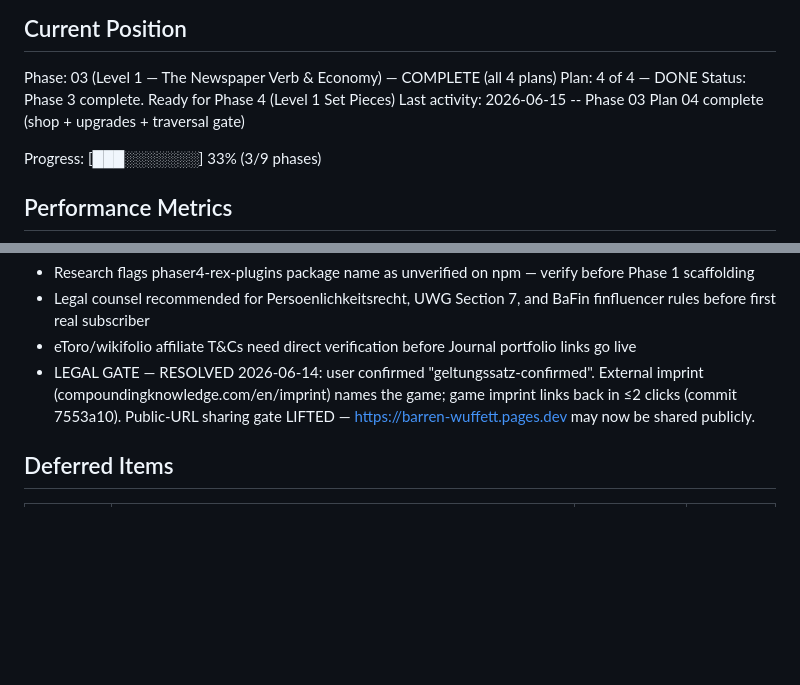
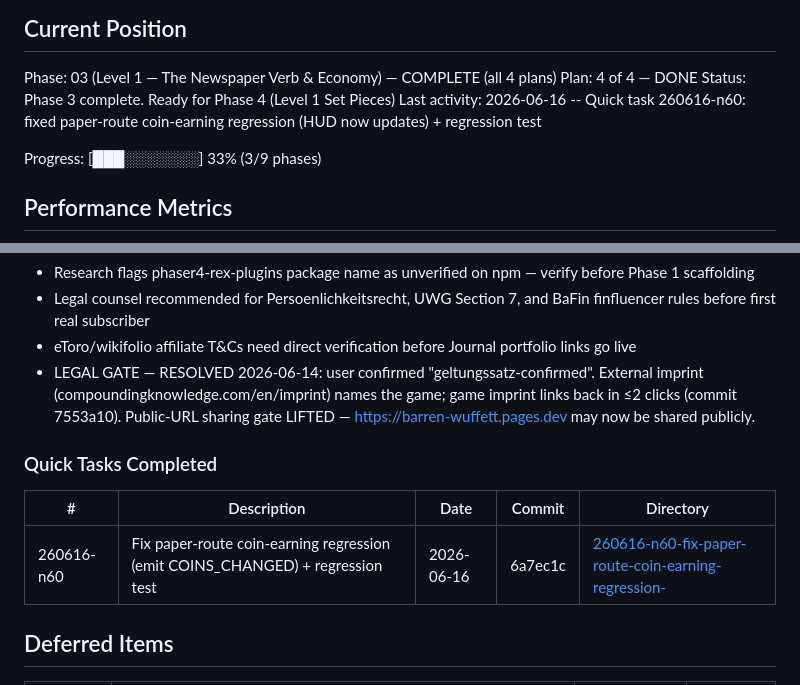
Before and after one commit to drkthng/barren-wuffett, a Markdown page: .planning/STATE.md, 2 parts joined by grey strips. Rendered like a GitHub page; blank space fills up the shorter version.

Commit message:
docs(quick-260616-n60): fix paper-route coin-earning regression + add unit test
Co-Authored-By: Claude Opus 4.8 (1M context) <noreply@anthropic.com>

```diff
--- a/.planning/STATE.md
+++ b/.planning/STATE.md
@@ -28,7 +28,7 @@ See: .planning/PROJECT.md (updated 2026-06-11)
 Phase: 03 (Level 1 — The Newspaper Verb & Economy) — COMPLETE (all 4 plans)
 Plan: 4 of 4 — DONE
 Status: Phase 3 complete. Ready for Phase 4 (Level 1 Set Pieces)
-Last activity: 2026-06-15 -- Phase 03 Plan 04 complete (shop + upgrades + traversal gate)
+Last activity: 2026-06-16 -- Quick task 260616-n60: fixed paper-route coin-earning regression (HUD now updates) + regression test
 
 Progress: [███░░░░░░░] 33% (3/9 phases)
 
@@ -106,6 +106,12 @@ Recent decisions affecting current work:
 - eToro/wikifolio affiliate T&Cs need direct verification before Journal portfolio links go live
 - LEGAL GATE — RESOLVED 2026-06-14: user confirmed "geltungssatz-confirmed". External imprint (compoundingknowledge.com/en/imprint) names the game; game imprint links back in ≤2 clicks (commit 7553a10). Public-URL sharing gate LIFTED — https://barren-wuffett.pages.dev may now be shared publicly.
 
+### Quick Tasks Completed
+
+| # | Description | Date | Commit | Directory |
+|---|-------------|------|--------|-----------|
+| 260616-n60 | Fix paper-route coin-earning regression (emit COINS_CHANGED) + regression test | 2026-06-16 | 6a7ec1c | [260616-n60-fix-paper-route-coin-earning-regression-](./quick/260616-n60-fix-paper-route-coin-earning-regression-/) |
+
 ## Deferred Items
 
 | Category | Item | Status | Deferred At |
```
Also changed, not shown: 2 other files.
